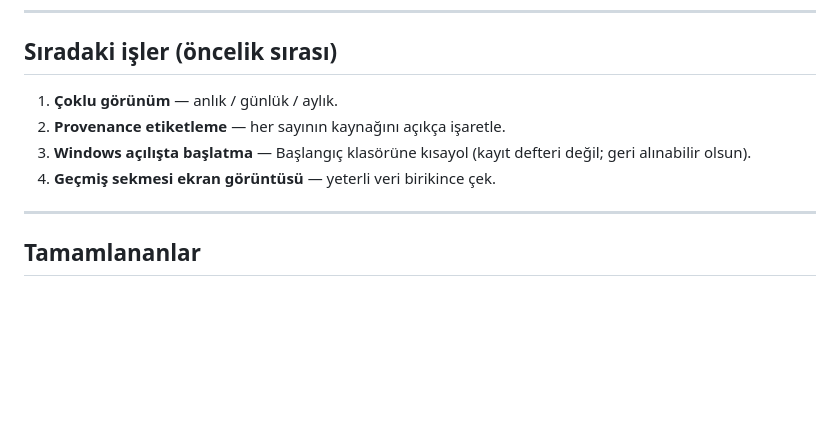
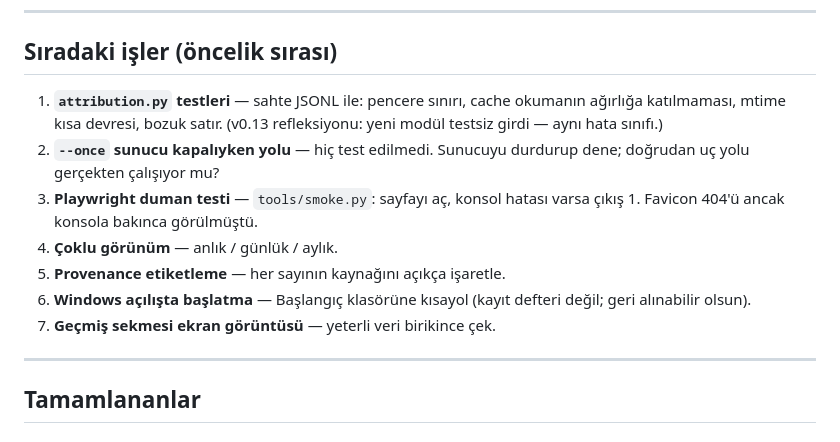
Before and after one commit to Furkiozknn/claude-quota-monitor, a Markdown page: PROGRESS.md, the part around the change. GitHub-like rendering; blank space fills up the shorter version.

Commit message:
PROGRESS: v0.13 refleksiyonundan üç yeni madde (attribution testleri, --once kapalı-sunucu yolu, Playwright duman testi)
Co-Authored-By: Claude Fable 5.1 <noreply@anthropic.com>

```diff
--- a/PROGRESS.md
+++ b/PROGRESS.md
@@ -13,11 +13,18 @@ onay bekliyor. Yerel git commit'i serbest.
 
 ## Sıradaki işler (öncelik sırası)
 
-1. **Çoklu görünüm** — anlık / günlük / aylık.
-3. **Provenance etiketleme** — her sayının kaynağını açıkça işaretle.
-4. **Windows açılışta başlatma** — Başlangıç klasörüne kısayol
+1. **`attribution.py` testleri** — sahte JSONL ile: pencere sınırı,
+   cache okumanın ağırlığa katılmaması, mtime kısa devresi, bozuk satır.
+   (v0.13 refleksiyonu: yeni modül testsiz girdi — aynı hata sınıfı.)
+2. **`--once` sunucu kapalıyken yolu** — hiç test edilmedi. Sunucuyu
+   durdurup dene; doğrudan uç yolu gerçekten çalışıyor mu?
+3. **Playwright duman testi** — `tools/smoke.py`: sayfayı aç, konsol
+   hatası varsa çıkış 1. Favicon 404'ü ancak konsola bakınca görülmüştü.
+4. **Çoklu görünüm** — anlık / günlük / aylık.
+5. **Provenance etiketleme** — her sayının kaynağını açıkça işaretle.
+6. **Windows açılışta başlatma** — Başlangıç klasörüne kısayol
    (kayıt defteri değil; geri alınabilir olsun).
-5. **Geçmiş sekmesi ekran görüntüsü** — yeterli veri birikince çek.
+7. **Geçmiş sekmesi ekran görüntüsü** — yeterli veri birikince çek.
 
 ---
 
```
